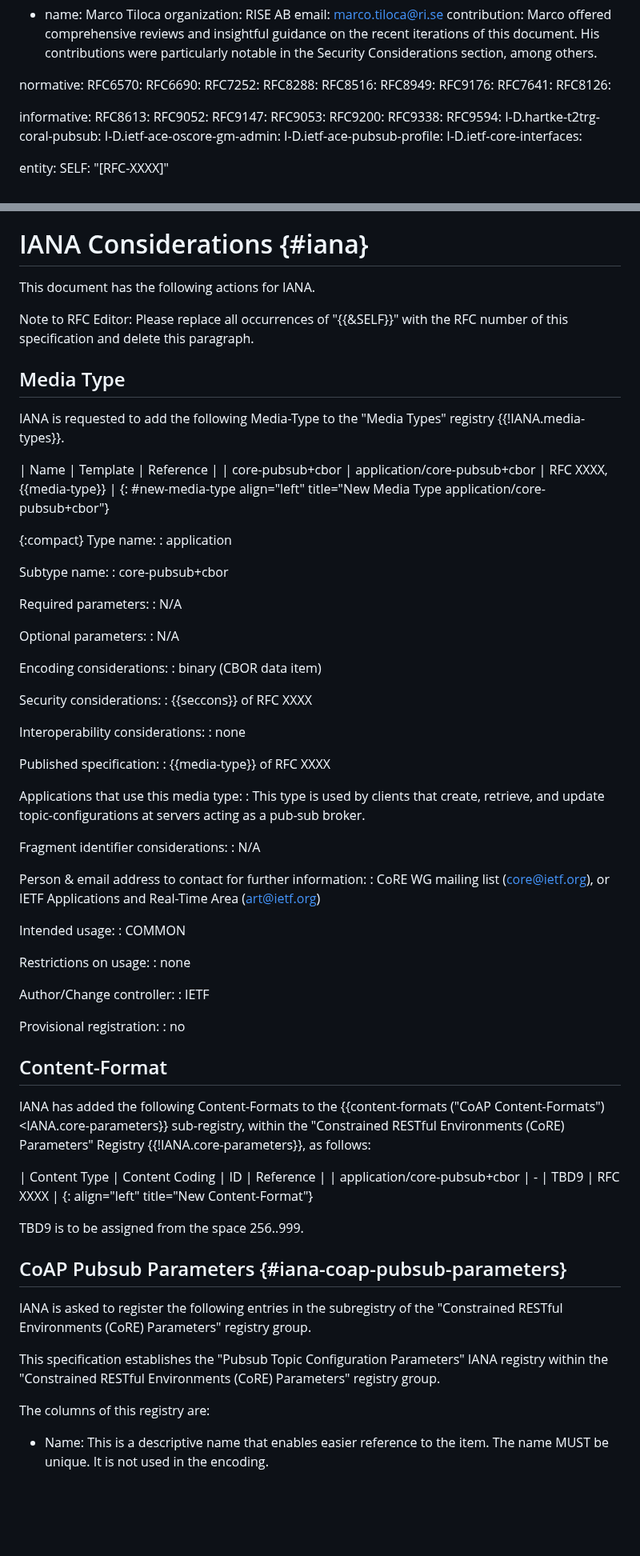
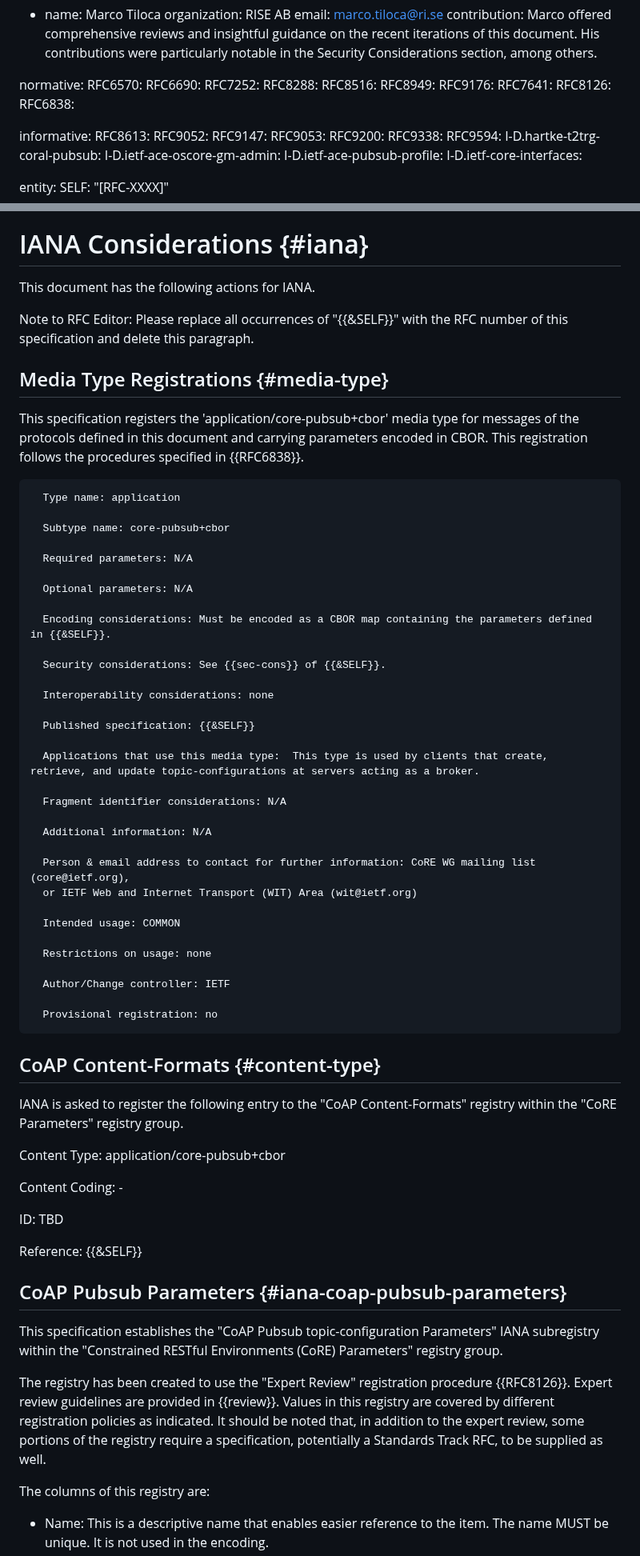
Before and after one commit to core-wg/coap-pubsub, a Markdown page: draft-ietf-core-coap-pubsub.md, 2 parts joined by grey strips. Shown at 80% size. Drawn GitHub-style; blank space fills up the shorter version.

Commit message:
IANA update

```diff
--- a/draft-ietf-core-coap-pubsub.md
+++ b/draft-ietf-core-coap-pubsub.md
@@ -41,6 +41,7 @@ normative:
   RFC9176:
   RFC7641:
   RFC8126:
+  RFC6838:
 
 informative:
   RFC8613:
@@ -1012,85 +1000,70 @@ In particular, the application profile above relies on the ACE framework for Aut
 
 # IANA Considerations {#iana}
 
+<!-- We register:
+media type: application/core-pubsub+cbor
+content format/type: application/core-pubsub+cbor
+subregistry for the topic config
+-->
+
 This document has the following actions for IANA.
 
 Note to RFC Editor: Please replace all occurrences of "{{&SELF}}" with the RFC number of this specification and delete this paragraph.
 
-## Media Type
+## Media Type Registrations {#media-type}
 
-IANA is requested to add the following Media-Type to the "Media Types"
-registry {{!IANA.media-types}}.
+This specification registers the 'application/core-pubsub+cbor' media type for messages of the protocols defined in this document and carrying parameters encoded in CBOR. This registration follows the procedures specified in {{RFC6838}}.
 
-| Name                         | Template                                 | Reference              |
-| core-pubsub+cbor | application/core-pubsub+cbor | RFC XXXX, {{media-type}} |
-{: #new-media-type align="left" title="New Media Type application/core-pubsub+cbor"}
+      Type name: application
 
-{:compact}
-Type name:
-: application
+      Subtype name: core-pubsub+cbor
 
-Subtype name:
-: core-pubsub+cbor
+      Required parameters: N/A
 
-Required parameters:
-: N/A
+      Optional parameters: N/A
 
-Optional parameters:
-: N/A
+      Encoding considerations: Must be encoded as a CBOR map containing the parameters defined in {{&SELF}}.
 
-Encoding considerations:
-: binary (CBOR data item)
+      Security considerations: See {{sec-cons}} of {{&SELF}}.
 
-Security considerations:
-: {{seccons}} of RFC XXXX
+      Interoperability considerations: none
 
-Interoperability considerations:
-: none
+      Published specification: {{&SELF}}
 
-Published specification:
-: {{media-type}} of RFC XXXX
+      Applications that use this media type:  This type is used by clients that create, retrieve, and update topic-configurations at servers acting as a broker.
 
-Applications that use this media type:
-:  This type is used by clients that create, retrieve, and update topic-configurations at servers acting as a pub-sub broker.
+      Fragment identifier considerations: N/A
 
-Fragment identifier considerations:
-: N/A
+      Additional information: N/A
 
-Person & email address to contact for further information:
-: CoRE WG mailing list (core@ietf.org),
-  or IETF Applications and Real-Time Area (art@ietf.org)
+      Person & email address to contact for further information: CoRE WG mailing list (core@ietf.org),
+      or IETF Web and Internet Transport (WIT) Area (wit@ietf.org)
 
-Intended usage:
-: COMMON
+      Intended usage: COMMON
 
-Restrictions on usage:
-: none
+      Restrictions on usage: none
 
-Author/Change controller:
-: IETF
+      Author/Change controller: IETF
 
-Provisional registration:
-: no
+      Provisional registration: no
 
-## Content-Format
+## CoAP Content-Formats {#content-type}
 
-IANA has added the following Content-Formats to the
-{{content-formats ("CoAP Content-Formats")<IANA.core-parameters}}
-sub-registry, within the "Constrained RESTful Environments (CoRE)
-Parameters" Registry {{!IANA.core-parameters}}, as follows:
+IANA is asked to register the following entry to the "CoAP Content-Formats" registry within the "CoRE Parameters" registry group.
 
-| Content Type                | Content Coding | ID   | Reference |
-| application/core-pubsub+cbor     | -              | TBD9 | RFC XXXX  |
-{: align="left" title="New Content-Format"}
+Content Type: application/core-pubsub+cbor
 
-TBD9 is to be assigned from the space 256..999.
+Content Coding: -
+
+ID: TBD
+
+Reference: {{&SELF}}
 
 ## CoAP Pubsub Parameters {#iana-coap-pubsub-parameters}
 
-IANA is asked to register the following entries in the subregistry of the "Constrained RESTful Environments (CoRE) Parameters" registry group.
+This specification establishes the "CoAP Pubsub topic-configuration Parameters" IANA subregistry within the "Constrained RESTful Environments (CoRE) Parameters" registry group.
 
-This specification establishes the "Pubsub Topic Configuration Parameters" IANA registry within the "Constrained RESTful Environments (CoRE)
-Parameters" registry group.
+The registry has been created to use the "Expert Review" registration procedure {{RFC8126}}. Expert review guidelines are provided in {{review}}. Values in this registry are covered by different registration policies as indicated. It should be noted that, in addition to the expert review, some portions of the registry require a specification, potentially a Standards Track RFC, to be supplied as well.
 
 The columns of this registry are:
 
```
Also changed, not shown: other parts of draft-ietf-core-coap-pubsub.md (+33 -33 lines).
